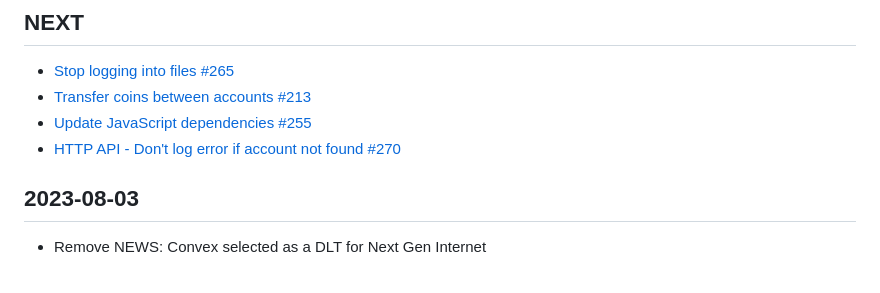
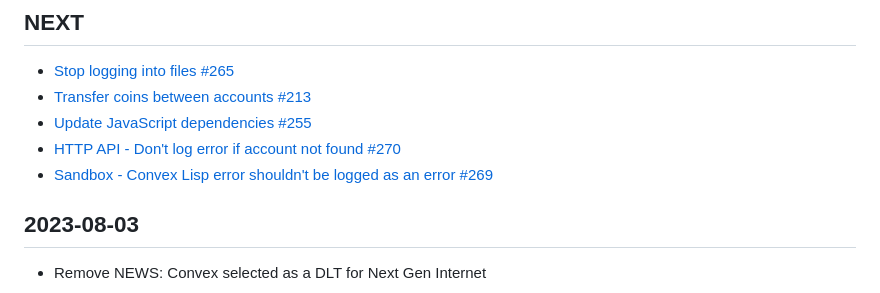
Before and after one commit to Convex-Dev/convex-web, a Markdown page: CHANGELOG.md, the part around the change. Rendered like a GitHub page.

Commit message:
Update CHANGELOG
Fixes #269

```diff
--- a/CHANGELOG.md
+++ b/CHANGELOG.md
@@ -5,6 +5,7 @@
 - [Transfer coins between accounts #213](https://github.com/Convex-Dev/convex-web/issues/213)
 - [Update JavaScript dependencies #255](https://github.com/Convex-Dev/convex-web/issues/255)
 - [HTTP API - Don't log error if account not found #270](https://github.com/Convex-Dev/convex-web/issues/270)
+- [Sandbox - Convex Lisp error shouldn't be logged as an error #269](https://github.com/Convex-Dev/convex-web/issues/269)
 
 ## 2023-08-03
 - Remove NEWS: Convex selected as a DLT for Next Gen Internet
```
